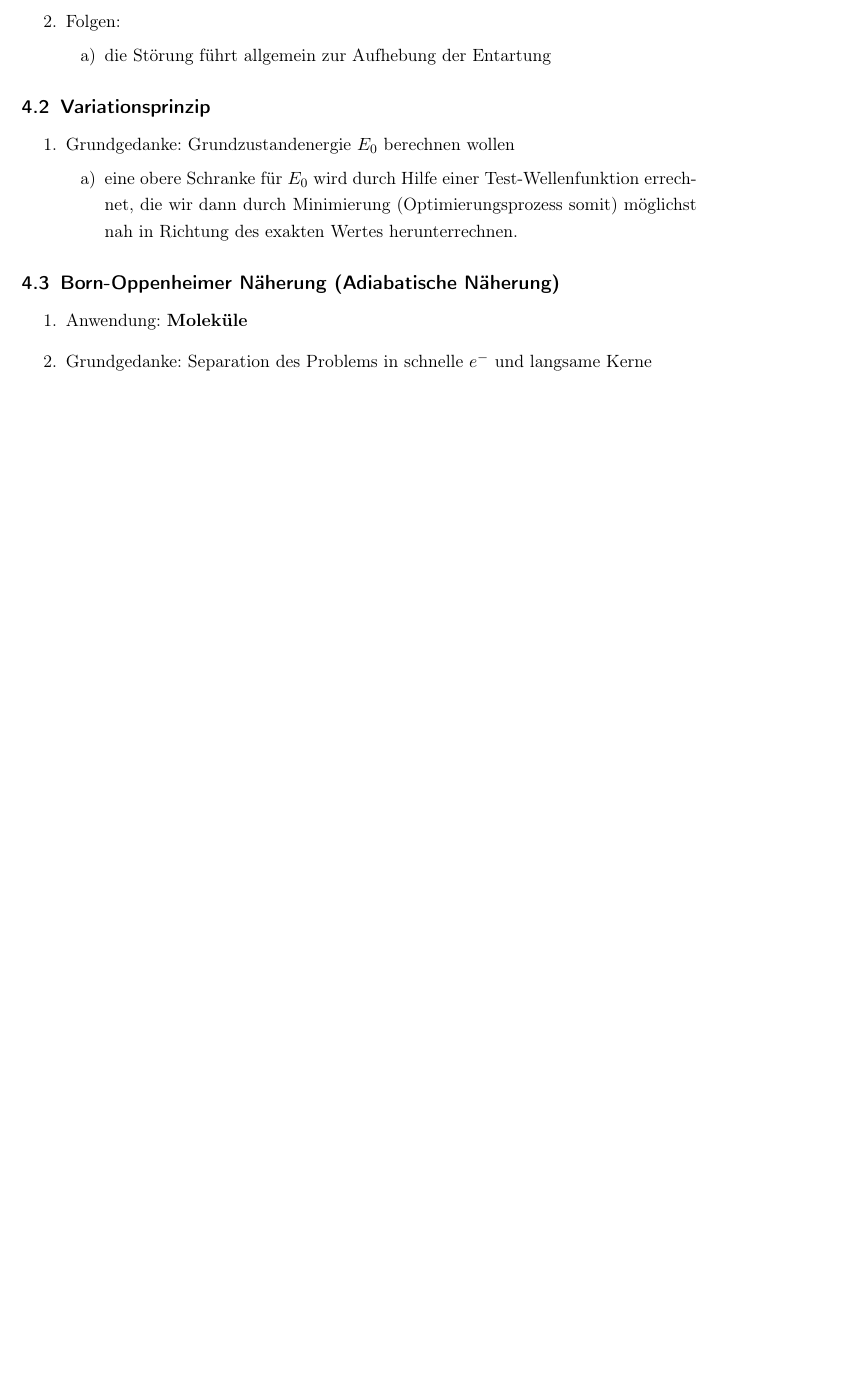
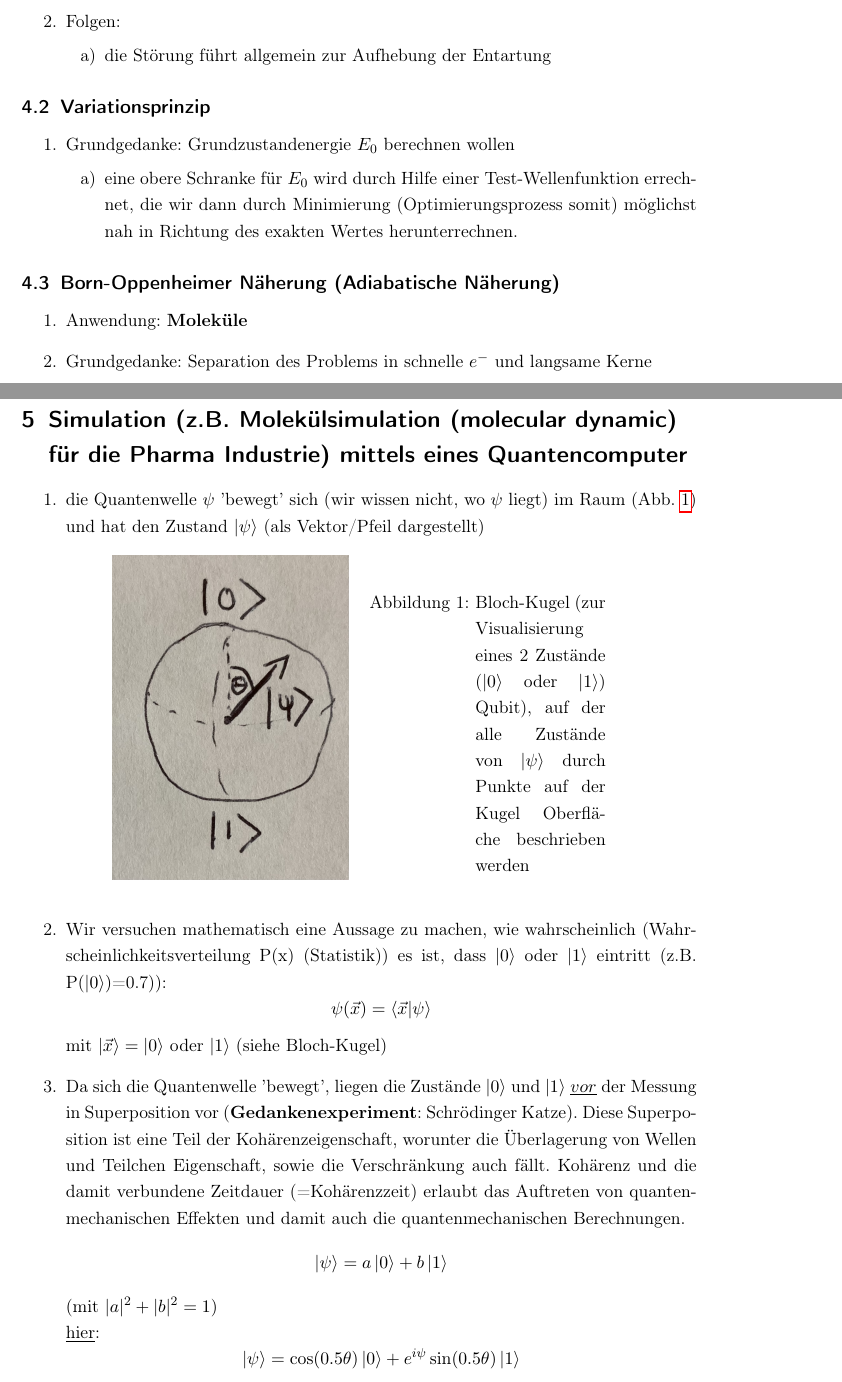
Before and after one commit to Jan-Piotraschke/notes, a LaTeX document (TheoretischeBiophysik/main.tex, which reads TheoretischeBiophysik/chapter/Quantensimulation.tex): part of page 7 of 7 before the commit and two parts of pages 7 and 8 of 9 after it, the two joined at a grey line, cut so that both start at the same text, the shorter picture padded with empty space. Compiled offline with pdfLaTeX.

Commit message:
added a chapter concerning the quantum simulation

```diff
--- /dev/null
+++ b/TheoretischeBiophysik/chapter/Quantensimulation.tex
@@ -0,0 +1,30 @@
+\section{Simulation (z.B. Molekülsimulation (molecular dynamic) für die Pharma Industrie) mittels eines Quantencomputer}
+
+\begin{enumerate}
+    \item die Quantenwelle $\psi$ 'bewegt' sich (wir wissen nicht, wo $\psi$ liegt) im Raum (Abb. \ref{bloch}) und hat den Zustand $\ket{\psi}$
+        (als Vektor/Pfeil dargestellt)
+    \begin{SCfigure}[][h!]
+        \includegraphics[width=0.35\textwidth]{bloch_kugel.png}
+        \caption{Bloch-Kugel (zur Visualisierung eines 2 Zustände ($\ket{0}$ oder $\ket{1}$) Qubit), auf der
+                    alle Zustände von $\ket{\psi}$ durch Punkte auf der Kugel Oberfläche beschrieben werden}
+        \label{bloch}
+    \end{SCfigure}
+    \item Wir versuchen mathematisch eine Aussage zu machen, wie wahrscheinlich (Wahrscheinlichkeitsverteilung P(x) (Statistik)) es ist, dass $\ket{0}$
+        oder $\ket{1}$ eintritt (z.B. P($\ket{0})$=0.7)):
+        \begin{equation*}
+            \psi(\vec{x})=\braket{\vec{x}|\psi}
+        \end{equation*}
+        mit $\ket{\vec{x}}=\ket{0}$ oder $\ket{1}$ (siehe Bloch-Kugel)
+    \item Da sich die Quantenwelle 'bewegt', liegen die Zustände $\ket{0}$ und $\ket{1}$ $\underline{vor}$ der Messung
+        in Superposition vor (\textbf{Gedankenexperiment}: Schrödinger Katze). Diese Superposition ist eine Teil der Kohärenzeigenschaft, worunter
+        die Überlagerung von Wellen und Teilchen Eigenschaft, sowie die Verschränkung auch fällt. Kohärenz und die damit
+        verbundene Zeitdauer (=Kohärenzzeit) erlaubt das Auftreten von quantenmechanischen Effekten und damit auch
+        die quantenmechanischen Berechnungen.
+        \begin{equation*}
+            \ket{\psi}=a\ket{0}+b\ket{1}
+        \end{equation*}
+        (mit $\vert a\vert^2+\vert b\vert^2=1$)\\
+        \underline{hier}:
+        \begin{equation*}
+            \ket{\psi}=\cos(0.5\theta)\ket{0}+e^{i\psi}\sin(0.5\theta)\ket{1}
+        \end{equation*}
@@ -0,0 +34 @@
+    \item Beim Quantencomputer kann man $\underline{vor}$ der Messung (welche durch einen hermitischen Operator $\hat{A}, \hat{H}$ etc. erfolgt)
--- a/TheoretischeBiophysik/main.tex
+++ b/TheoretischeBiophysik/main.tex
@@ -22,9 +22,11 @@
 \usepackage{multirow}
 % URLs im pdf Dokument hinzufügen
 \usepackage{hyperref}
+\usepackage{sidecap}
+
 \setlength{\parindent}{0em}
 
-
+\graphicspath{ {./picture/} }
 
 \begin{document}
 
```
Also changed, not shown: TheoretischeBiophysik/chapter/Naeherungsmethoden.tex (+2 -0 lines), TheoretischeBiophysik/main.pdf, TheoretischeBiophysik/picture/bloch_kugel.png (added), TheoretischeBiophysik/chapter/Quantensimulation.tex (19 more changed lines), TheoretischeBiophysik/main.tex (2 more changed lines).
